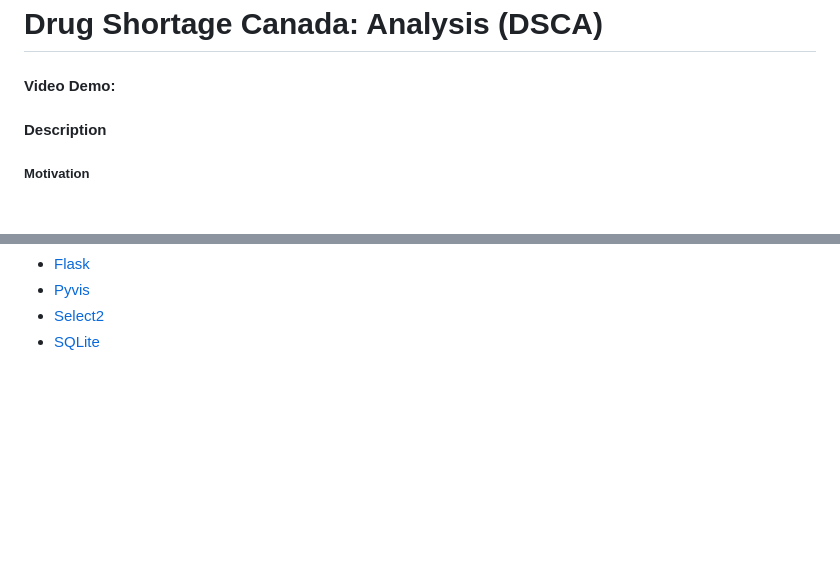
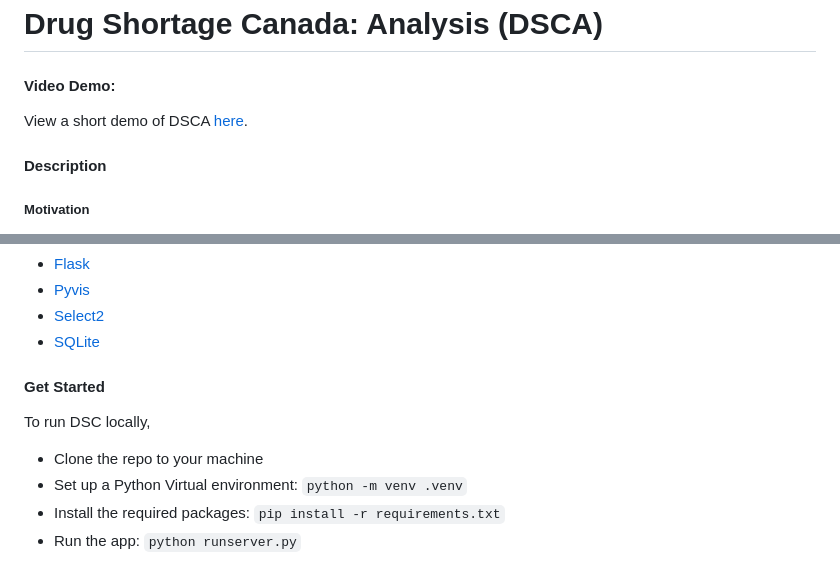
Before and after one commit to Eystein-Thanisch/Drug-Shortage-CA-Analysis, a Markdown page: README.md, 2 parts joined by grey strips. GitHub-like rendering; blank space fills up the shorter version.

```diff
--- a/README.md
+++ b/README.md
@@ -1,6 +1,8 @@
 # Drug Shortage Canada: Analysis (DSCA)
 
 #### Video Demo:
+
+View a short demo of DSCA [here](https://youtu.be/SYDqVUg2Y0s).
 
 #### Description
 
@@ -76,3 +78,12 @@ Documentation for the key technologies used in DSCA:
 - [Pyvis](https://pyvis.readthedocs.io/en/latest/)
 - [Select2](https://select2.org/)
 - [SQLite](https://www.sqlite.org/index.html)
+
+#### Get Started
+
+To run DSC locally,
+
+- Clone the repo to your machine
+- Set up a Python Virtual environment: `python -m venv .venv`
+- Install the required packages: `pip install -r requirements.txt`
+- Run the app: `python runserver.py`
```
